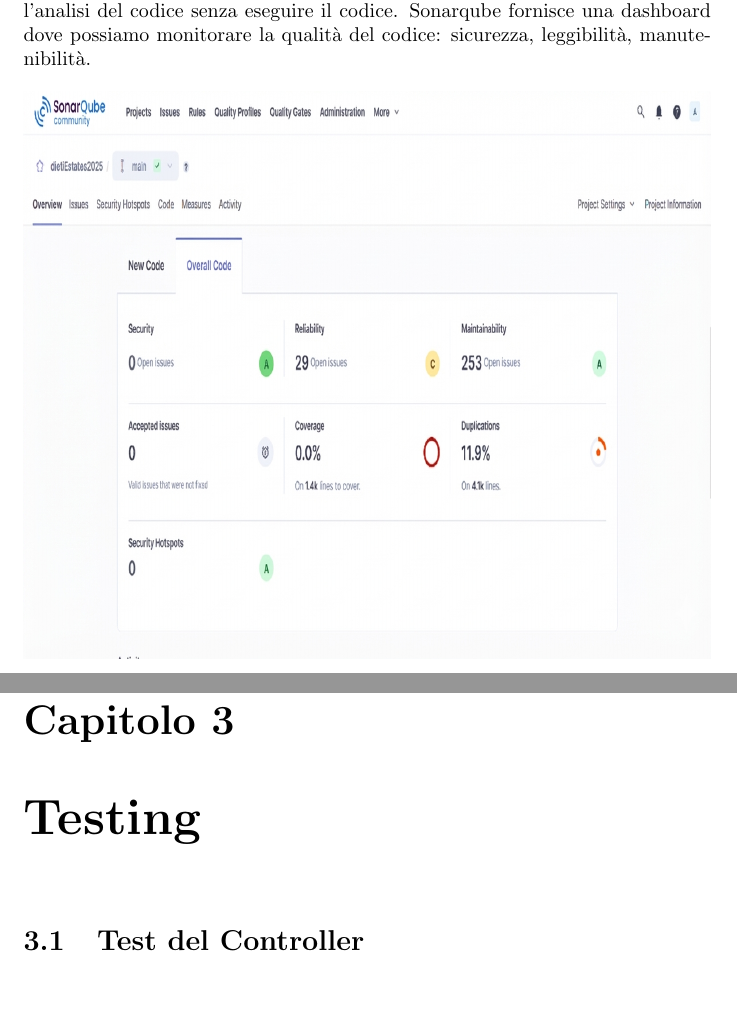
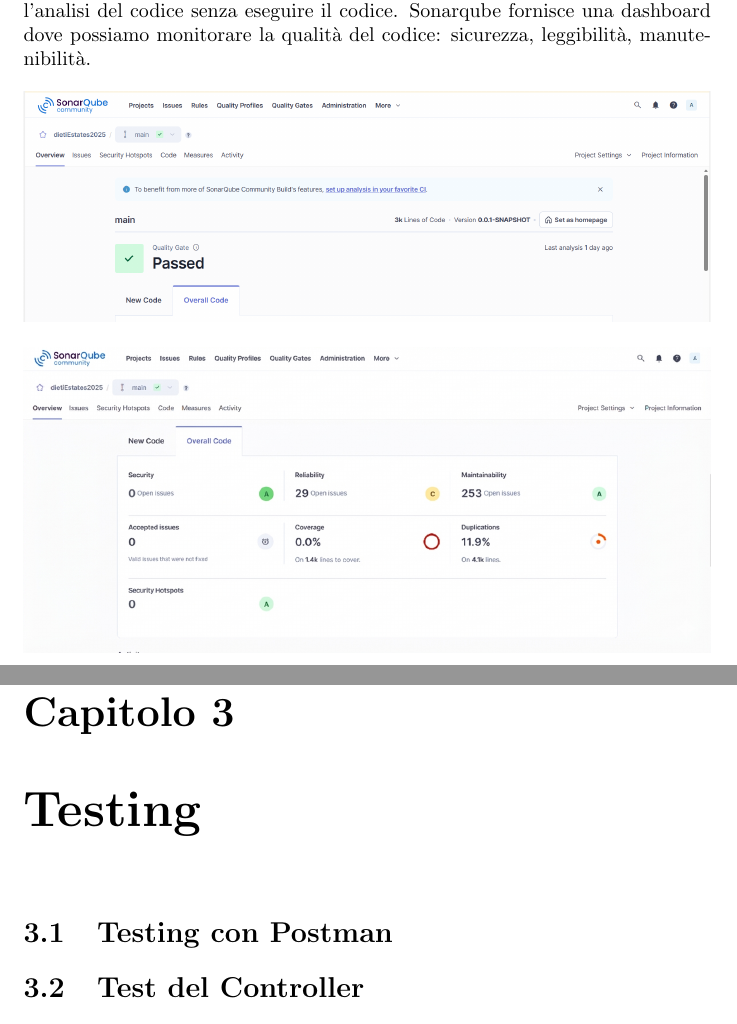
Before and after one commit to AntonioLegnante/DietiEstates2025, a LaTeX document (Documentazione/documentazione.tex, which reads Documentazione/capitolo3.tex, Documentazione/sonarqube.tex): two parts of pages 57 and 58 of 58, joined at a grey line, cut so that both start at the same text, the shorter picture padded with empty space. Compiled offline with pdfLaTeX.

Commit message:
sistemato sezione sonarqube

```diff
--- a/Documentazione/capitolo3.tex
+++ b/Documentazione/capitolo3.tex
@@ -1,4 +1,5 @@
 \chapter{Testing}
+    \section{Testing con Postman}
     \section{Test del Controller}
     \section{Test del Service}
     \section{Test End-to-end}
--- a/Documentazione/sonarqube.tex
+++ b/Documentazione/sonarqube.tex
@@ -4,4 +4,6 @@ senza eseguire il codice.
 Sonarqube fornisce una dashboard dove possiamo monitorare la qualità del codice: sicurezza,
 leggibilità, manutenibilità.
 \\ \\
-\includegraphics[width=\textwidth, height=10cm]{images/sonarqube.png}
+\includegraphics[width=\textwidth, height=\textwidth, keepaspectratio]{images/sonarqubePassed.png}
+\\ \\
+\includegraphics[width=\textwidth, height=\textwidth, keepaspectratio]{images/sonarqube.png}
```
Also changed, not shown: Documentazione/documentazione.pdf, Documentazione/images/sonarqubePassed.png (added), 7 other files.
